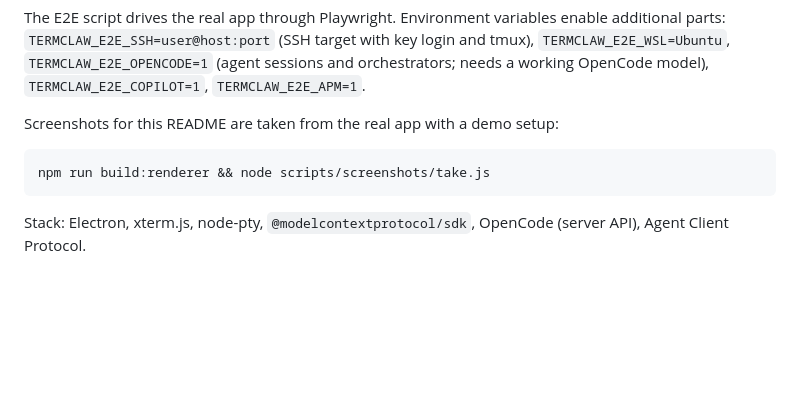
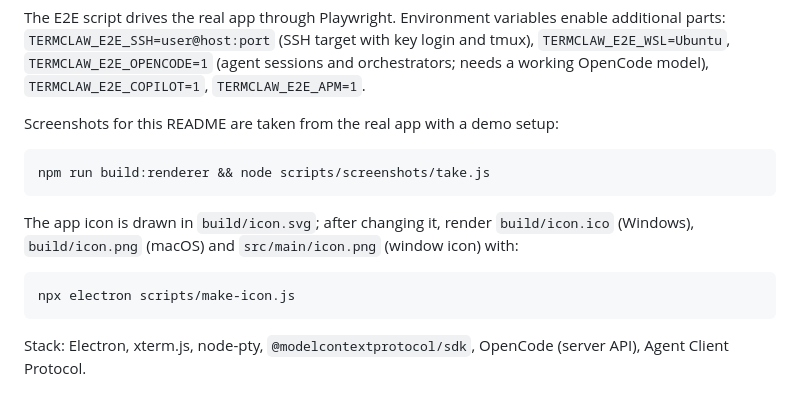
Before and after one commit to vogler75/agent-terminal-manager, a Markdown page: README.md, the part around the change. GitHub-like rendering; blank space fills up the shorter version.

````diff
--- a/README.md
+++ b/README.md
@@ -198,6 +198,12 @@ Screenshots for this README are taken from the real app with a demo setup:
 npm run build:renderer && node scripts/screenshots/take.js
 ```
 
+The app icon is drawn in `build/icon.svg`; after changing it, render `build/icon.ico` (Windows), `build/icon.png` (macOS) and `src/main/icon.png` (window icon) with:
+
+```bash
+npx electron scripts/make-icon.js
+```
+
 Stack: Electron, xterm.js, node-pty, `@modelcontextprotocol/sdk`, OpenCode (server API), Agent Client Protocol.
 
 ### Versions and releases
````
Also changed, not shown: build/icon.png (added), 5 other files.
